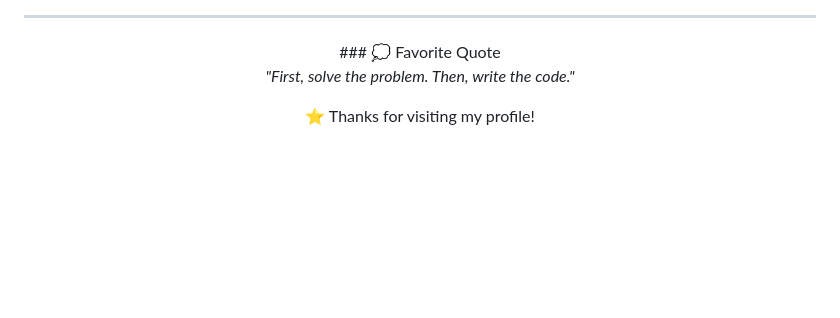
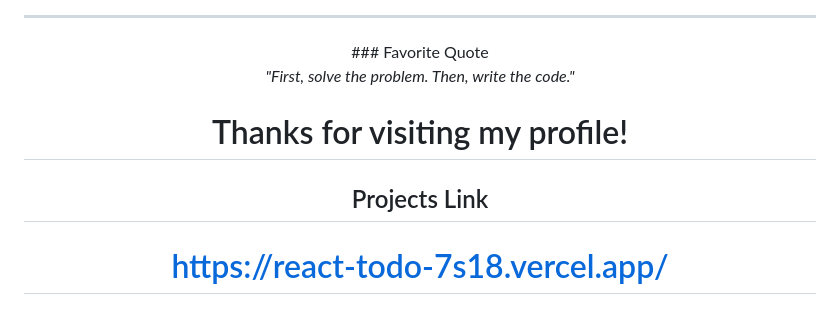
Before and after one commit to karma96-WT/karma96-WT, a Markdown page: README.md, the part around the change. GitHub-like rendering; blank space fills up the shorter version.

Commit message:
Update Projects section to include link

```diff
--- a/README.md
+++ b/README.md
@@ -134,12 +134,14 @@ Passionate about solving real-world problems through software development, clean
 
 ---
 <div align="center">
-  ### 💭 Favorite Quote
+  ### Favorite Quote
 
 *"First, solve the problem. Then, write the code."*
 
-⭐ Thanks for visiting my profile!
+# Thanks for visiting my profile!
 </div>
 
+## Projects Link
+# https://react-todo-7s18.vercel.app/
 
 </div>
```
